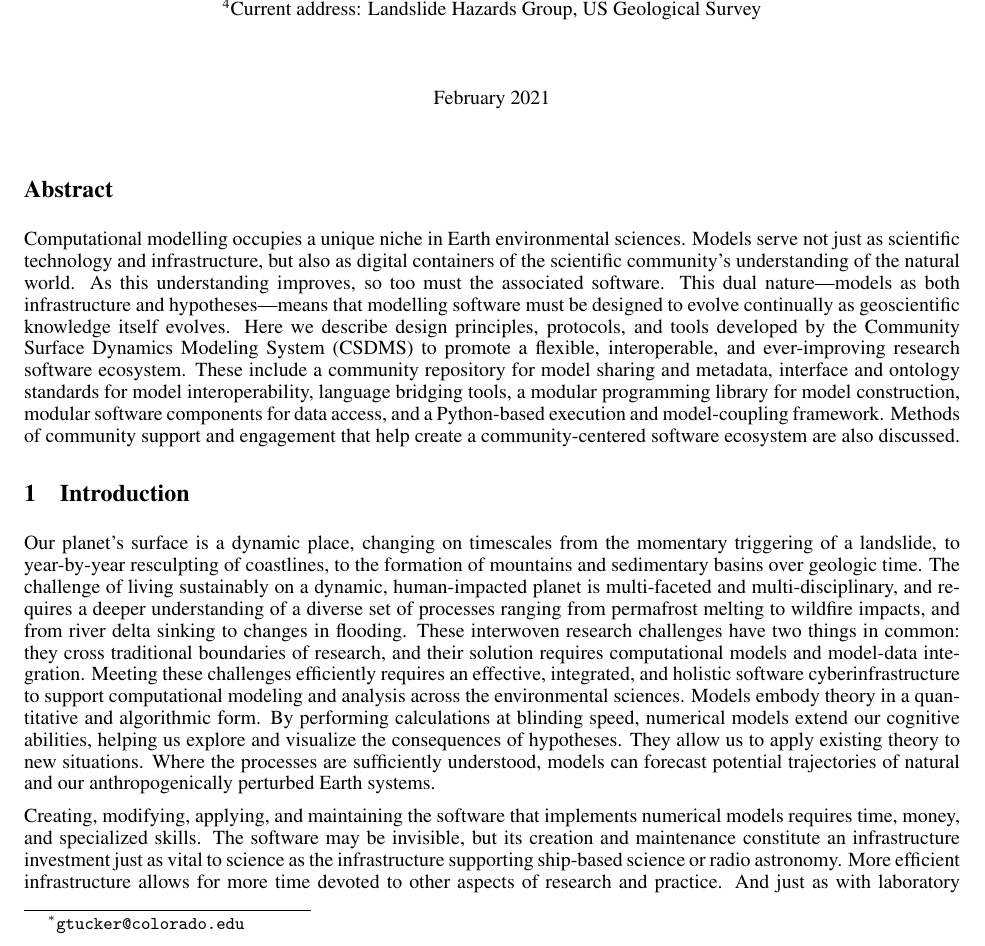
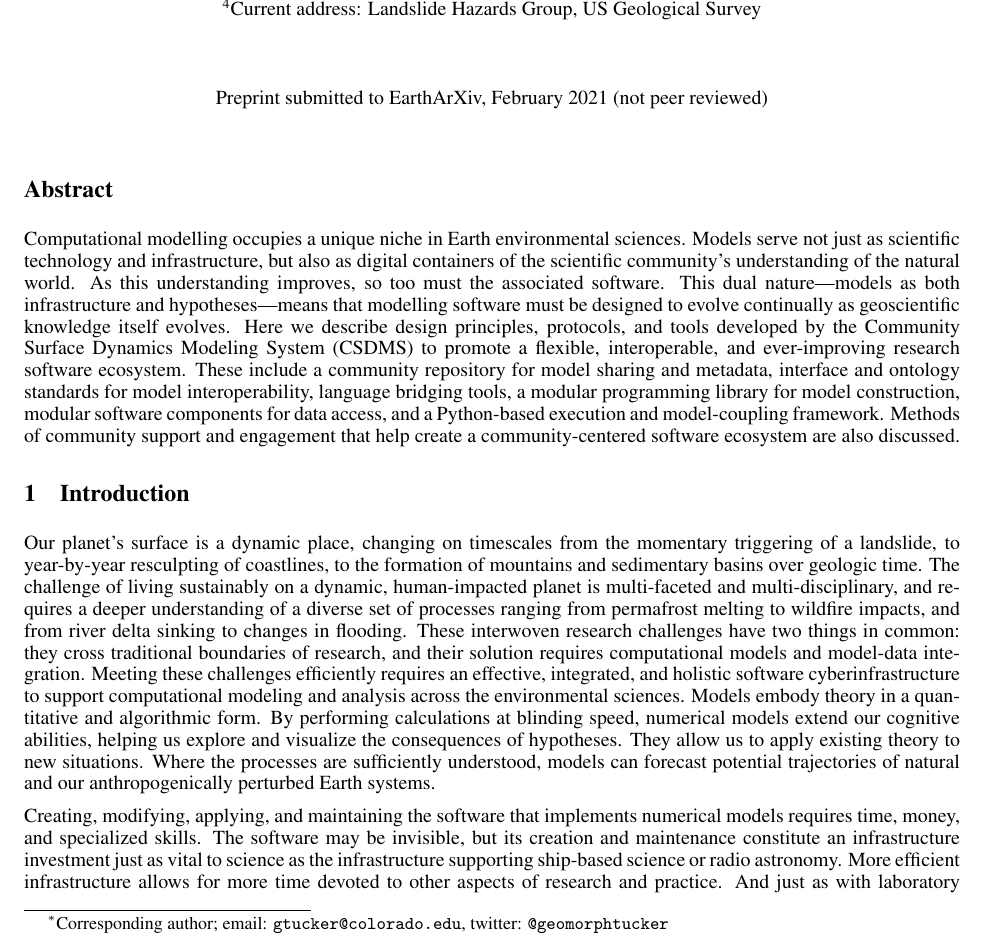
Before and after one commit to gregtucker/component_modeling_csdms_chapter, a LaTeX document (component_modeling.tex): part of page 1 of 28, cut so that both start at the same text. Compiled offline with pdfLaTeX.

Commit message:
version submitted to EarthArXiv, 210212

```diff
--- a/component_modeling.tex
+++ b/component_modeling.tex
@@ -20,10 +20,12 @@
 
 \title{Numerical modeling of Earth's dynamic surface: a community approach}
 
+
+
 %%%%%%%%%%%%%%%  Author list  %%%%%%%%%%%%%%%
 \usepackage{authblk}
 \renewcommand*{\Authfont}{\bfseries}
-\author[1,2\thanks{\tt{gtucker@colorado.edu}}]{Gregory E.\ Tucker}
+\author[1,2\thanks{Corresponding author; email: \texttt{gtucker@colorado.edu}, twitter: \texttt{@geomorphtucker}}]{Gregory E.\ Tucker}
 \author[3]{Eric W.H.\ Hutton}
 \author[3]{Mark D.\ Piper}
 \author[3]{Benjamin Campforts}
@@ -40,7 +41,7 @@
 \affil[3]{Institute for Arctic and Alpine Research (INSTAAR), University of Colorado Boulder}
 \affil[4]{Current address: Landslide Hazards Group, US Geological Survey}
 
-\date{February 2021} % delete this line to display the current date
+\date{Preprint submitted to EarthArXiv, February 2021 (not peer reviewed)} % delete this line to display the current date
 
 % Uncomment to override  the `A preprint' in the header
 \renewcommand{\headeright}{Technical Report / Preprint}
```
Also changed, not shown: component_modeling.tex (1 more changed lines).
